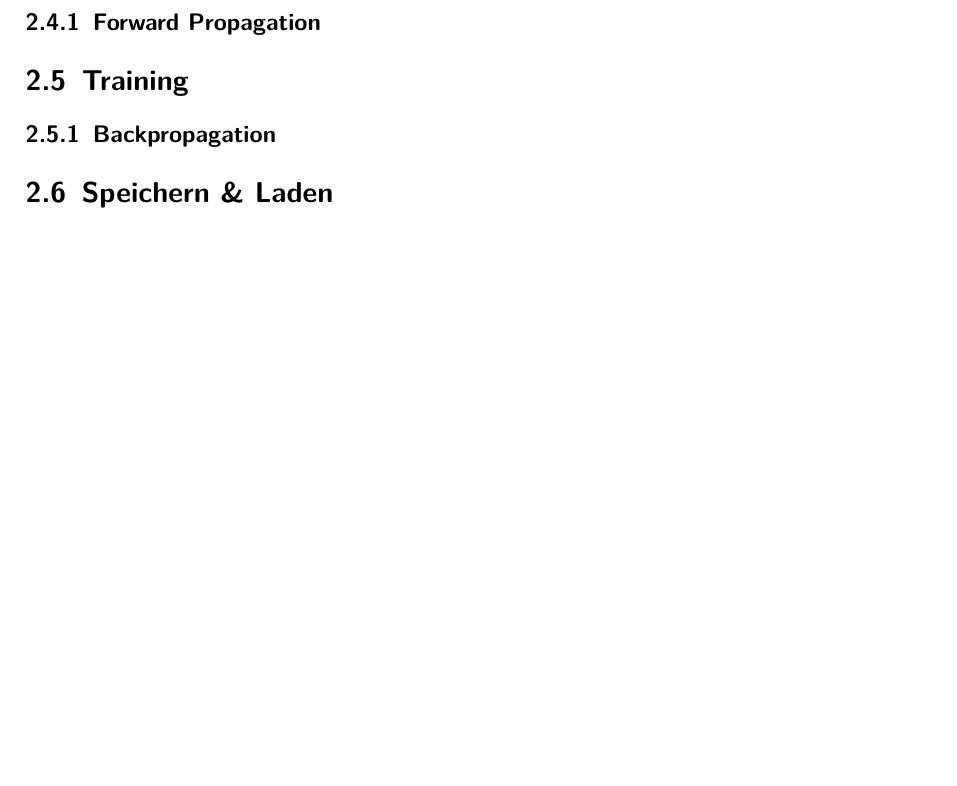
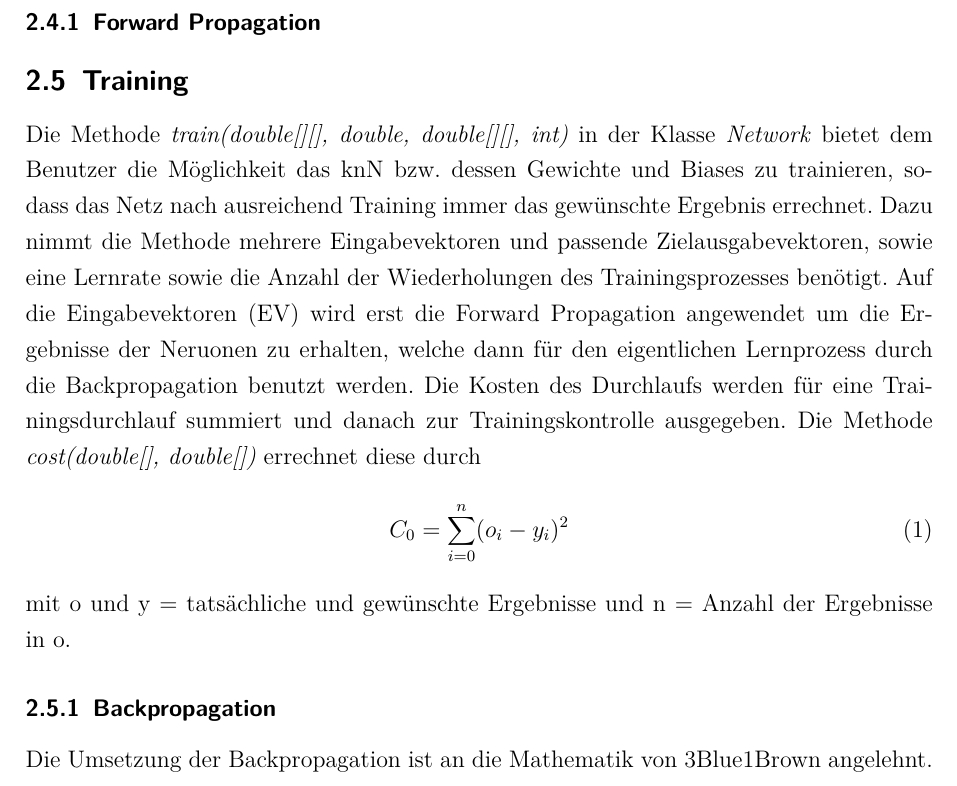
Before and after one commit to a-schallenberg/ProjektSeminar, a LaTeX document (documents/projektbericht/projektbericht.tex): part of page 4 of 7 before the commit and part of page 4 of 8 after it, cut so that both start at the same text, the shorter picture padded with empty space. Compiled offline with pdfLaTeX; the source files are stored in an older character set and shown here as Unicode.

Commit message:
Projektbericht: Added text to Training (2.5)

```diff
--- a/documents/projektbericht/projektbericht.tex
+++ b/documents/projektbericht/projektbericht.tex
@@ -1,6 +1,7 @@
 \documentclass[paper=A4,pagesize=auto,12pt,headinclude=true,footinclude=true,BCOR=0mm,DIV=calc]{scrartcl}
 
-\usepackage[latin1]{inputenc}
+\usepackage[utf8]{inputenc}
+\usepackage{amsmath}
 \usepackage[T1]{fontenc}
 \usepackage{lmodern}
 % neue deutsche Trennungsregeln, etc
@@ -85,10 +86,18 @@ Die Klasse \textit{Util} bietet die abstrakten Hilfsmethoden \textit{random(int)
 \subsection{Konstruktoren \& Initialisierung}
 
 \subsection{Kalkulation}
-\subsubsection{Forward Propagation}
+\hypertarget{forwardprop}{\subsubsection{Forward Propagation}}
 
 \subsection{Training}
-\subsubsection{Backpropagation}
+Die Methode \textit{train(double[][], double, double[][], int)} in der Klasse \textit{Network} bietet dem Benutzer die Möglichkeit das knN bzw. dessen Gewichte und Biases zu trainieren, sodass das Netz nach ausreichend Training immer das gewünschte Ergebnis errechnet. Dazu nimmt die Methode mehrere Eingabevektoren und passende Zielausgabevektoren, sowie eine Lernrate sowie die Anzahl der Wiederholungen des Trainingsprozesses benötigt. Auf die Eingabevektoren (EV) wird erst die \hyperlink{forwardprop}{Forward Propagation} angewendet um die Ergebnisse der Neruonen zu erhalten, welche dann für den eigentlichen Lernprozess durch die \hyperlink{backprop}{Backpropagation} benutzt werden. Die Kosten des Durchlaufs werden für eine Trainingsdurchlauf summiert und danach zur Trainingskontrolle ausgegeben. Die Methode \textit{cost(double[], double[])} errechnet diese durch
+\begin{equation}
+	C_0 = \sum_{i=0}^{n} (o_{i} - y_{i})^2
+\end{equation}
+mit o und y = tatsächliche und gewünschte Ergebnisse und n = Anzahl der Ergebnisse in o.
+
+\hypertarget{backprop}{\subsubsection{Backpropagation}}
+Die Umsetzung der Backpropagation ist an die Mathematik von \hyperlink{3b1b}{3Blue1Brown} angelehnt.
+
 
 \subsection{Speichern \& Laden}
 
```
Also changed, not shown: documents/projektbericht/projektbericht.pdf, documents/projektbericht/projektbericht.tex (2 more changed lines), 5 other files.
